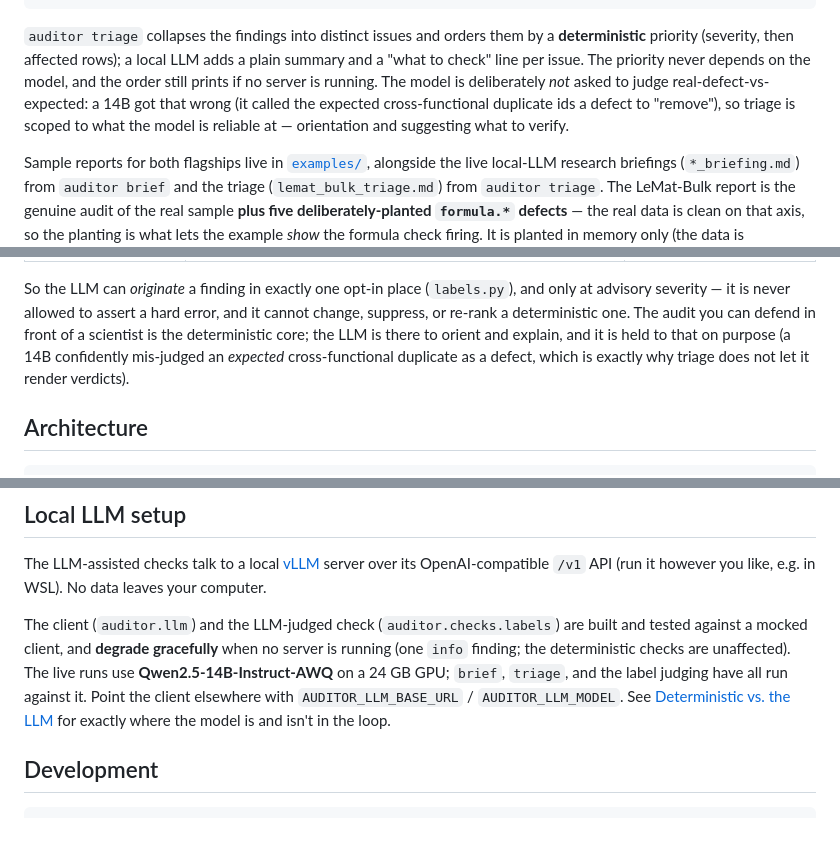
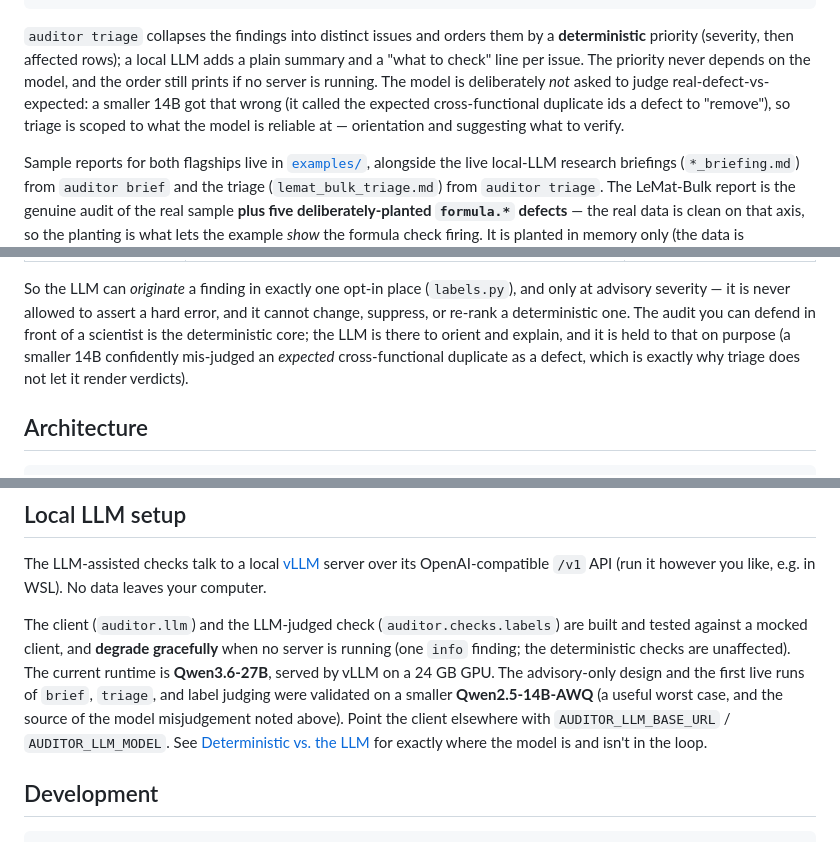
Before and after one commit to AmandineFlachs/dataset-auditor, a Markdown page: README.md, 3 parts joined by grey strips. GitHub-like rendering.

Commit message:
Update LLM runtime to Qwen3.6-27B in the docs
The current vLLM runtime is now Qwen3.6-27B. Mark the deterministic-vs-LLM
anecdotes as the smaller 14B that made the misjudgement, and keep Phase D's
record on the 14B (where the live-run lessons came from) with a note that the
runtime has since moved to the 27B.

Co-Authored-By: Claude Opus 4.8 <noreply@anthropic.com>

```diff
--- a/README.md
+++ b/README.md
@@ -79,8 +79,8 @@ auditor triage -d lemat_bulk              # prioritize findings; LLM adds notes
 **deterministic** priority (severity, then affected rows); a local LLM adds a plain
 summary and a "what to check" line per issue. The priority never depends on the model,
 and the order still prints if no server is running. The model is deliberately *not*
-asked to judge real-defect-vs-expected: a 14B got that wrong (it called the expected
-cross-functional duplicate ids a defect to "remove"), so triage is scoped to what the
+asked to judge real-defect-vs-expected: a smaller 14B got that wrong (it called the
+expected cross-functional duplicate ids a defect to "remove"), so triage is scoped to what the
 model is reliable at — orientation and suggesting what to verify.
 
 Sample reports for both flagships live in [`examples/`](examples/), alongside the
@@ -118,7 +118,7 @@ So the LLM can *originate* a finding in exactly one opt-in place (`labels.py`),
 only at advisory severity — it is never allowed to assert a hard error, and it cannot
 change, suppress, or re-rank a deterministic one. The audit you can defend in front of
 a scientist is the deterministic core; the LLM is there to orient and explain, and it
-is held to that on purpose (a 14B confidently mis-judged an *expected* cross-functional
+is held to that on purpose (a smaller 14B confidently mis-judged an *expected* cross-functional
 duplicate as a defect, which is exactly why triage does not let it render verdicts).
 
 ## Architecture
@@ -311,11 +311,13 @@ leaves your computer.
 
 The client (`auditor.llm`) and the LLM-judged check (`auditor.checks.labels`) are
 built and tested against a mocked client, and **degrade gracefully** when no server
-is running (one `info` finding; the deterministic checks are unaffected). The live
-runs use **Qwen2.5-14B-Instruct-AWQ** on a 24 GB GPU; `brief`, `triage`, and the label
-judging have all run against it. Point the client elsewhere with `AUDITOR_LLM_BASE_URL`
-/ `AUDITOR_LLM_MODEL`. See [Deterministic vs. the LLM](#deterministic-vs-the-llm) for
-exactly where the model is and isn't in the loop.
+is running (one `info` finding; the deterministic checks are unaffected). The current
+runtime is **Qwen3.6-27B**, served by vLLM on a 24 GB GPU. The advisory-only design and
+the first live runs of `brief`, `triage`, and label judging were validated on a smaller
+**Qwen2.5-14B-AWQ** (a useful worst case, and the source of the model misjudgement noted
+above). Point the client elsewhere with `AUDITOR_LLM_BASE_URL` / `AUDITOR_LLM_MODEL`. See
+[Deterministic vs. the LLM](#deterministic-vs-the-llm) for exactly where the model is and
+isn't in the loop.
 
 ## Development
 
```
Also changed, not shown: ROADMAP.md (+6 -6 lines).
